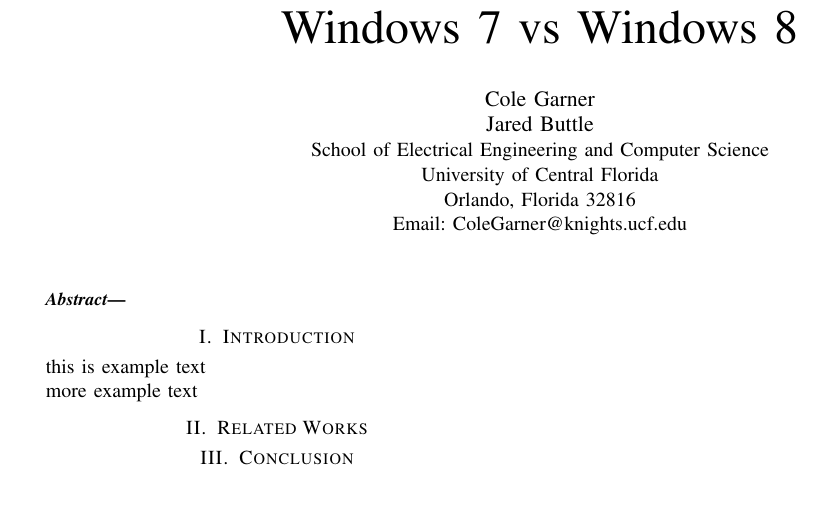
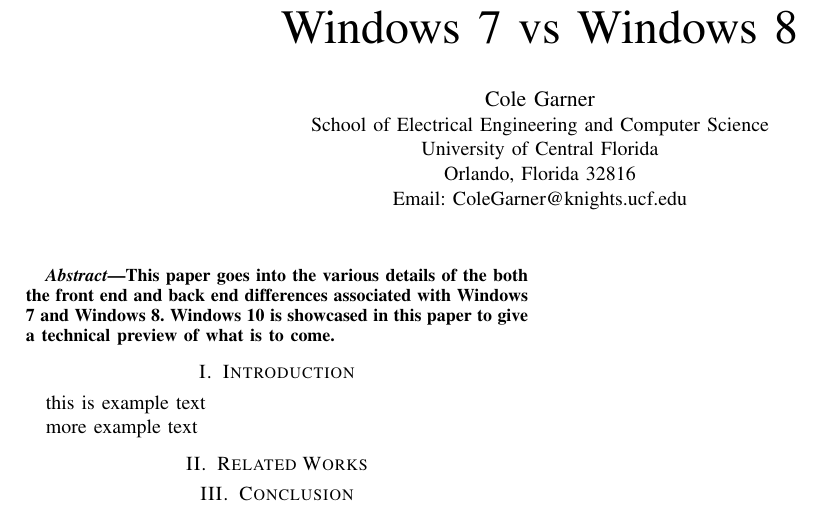
Before and after one commit to Colegreen/CIS4361-Final-Assignment-and-Paper, a LaTeX paper (Paper/CIS4361.tex): part of the page, cut so that both start at the same text. Compiled offline with pdfLaTeX.

Commit message:
Update CIS4361.tex

```diff
--- a/Paper/CIS4361.tex
+++ b/Paper/CIS4361.tex
@@ -17,19 +17,58 @@
 
 \title{Windows 7 vs Windows 8}
 
-\author{\IEEEauthorblockN{Cole Garner}\IEEEauthorblockN{Jared Buttle}
+\author{\IEEEauthorblockN{Cole Garner}
 \IEEEauthorblockA{School of Electrical Engineering and Computer Science\\
 University of Central Florida\\
 Orlando, Florida 32816\\
 Email: ColeGarner@knights.ucf.edu}
+}
 %\and
-}
+%\author{\IEEEauthorblockN{Jared Buttle}
+%\IEEEauthorblockA{School of Electrical Engineering and Computer Science\\
+%University of Central Florida\\
+%Orlando, Florida 32816\\
+%Email: jbuttle@knights.ucf.edu}
+%\and
+%\author{\IEEEauthorblockN{Marvin Wang}
+%\IEEEauthorblockA{School of Electrical Engineering and Computer Science\\
+%University of Central Florida\\
+%Orlando, Florida 32816\\
+%Email:}
+%\and
+%\author{\IEEEauthorblockN{Connor Janssen}
+%\IEEEauthorblockA{School of Electrical Engineering and Computer Science\\
+%University of Central Florida\\
+%Orlando, Florida 32816\\
+%Email: }
+%/and
+%\author{\IEEEauthorblockN{Cody Umbach}
+%\IEEEauthorblockA{School of Electrical Engineering and Computer Science\\
+%University of Central Florida\\
+%Orlando, Florida 32816\\
+%Email: }
+%/and
+%\author{\IEEEauthorblockN{Trevor Morgan}
+%\IEEEauthorblockA{School of Electrical Engineering and Computer Science\\
+%University of Central Florida\\
+%Orlando, Florida 32816\\
+%Email: }
+%/and
+%\author{\IEEEauthorblockN{William Frick}
+%\IEEEauthorblockA{School of Electrical Engineering and Computer Science\\
+%University of Central Florida\\
+%Orlando, Florida 32816\\
+%Email: }
+%
+%
+%
+
 
 \maketitle
 
 
 \begin{abstract}
-
+This paper goes into the various details of the both the front end and back end differences associated with Windows 7 and Windows 8. Windows 10 is showcased in this paper to give a technical preview of what is to come.
 \end{abstract}
 
 
```
